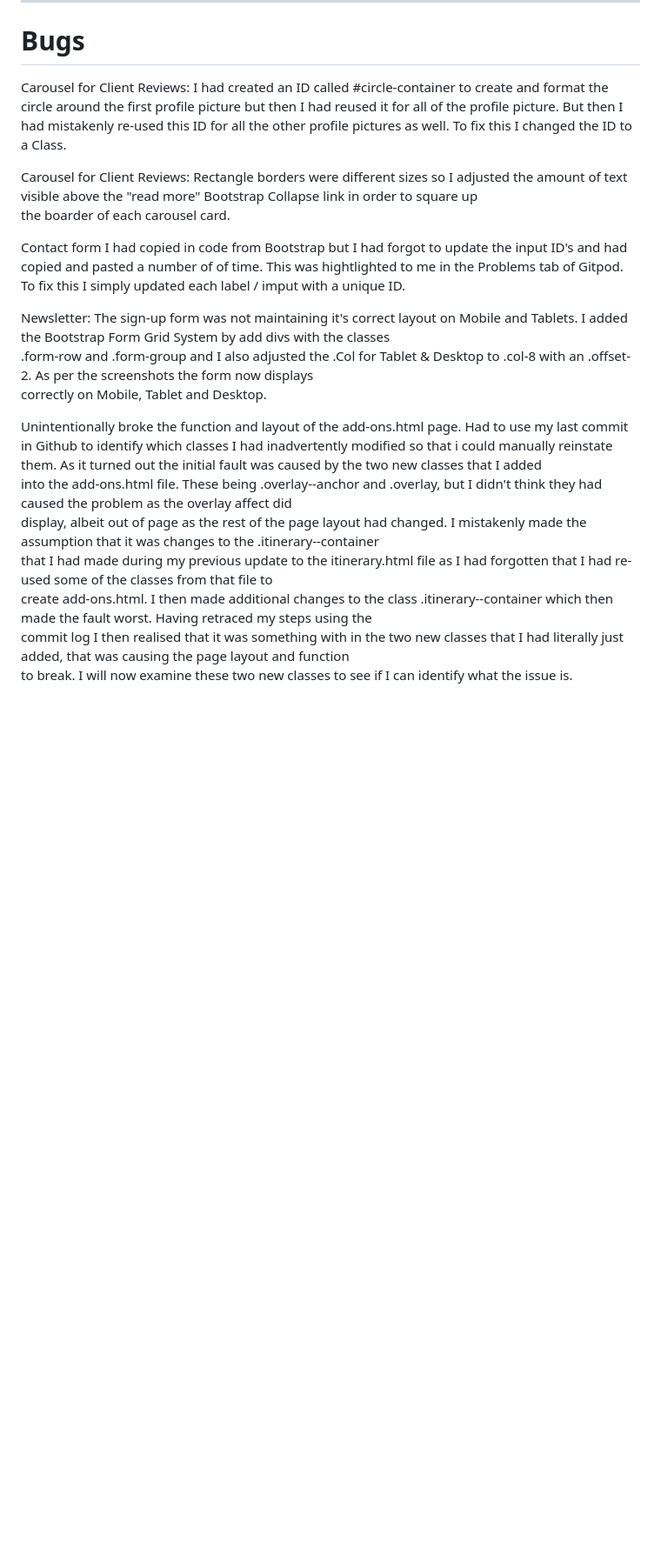
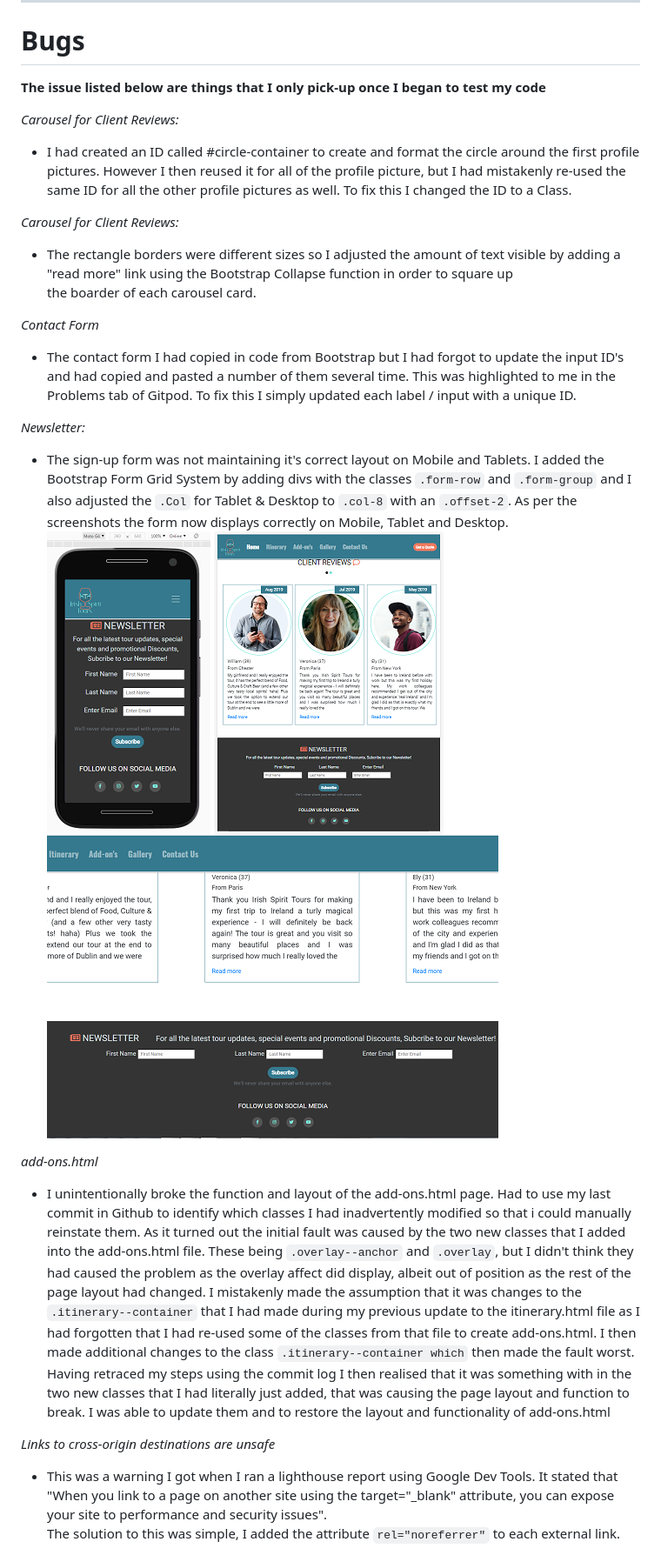
Before and after one commit to StephenJ2020/CI-MS1-IrishSpiritTours, a Markdown page: testing.md, the part around the change printed below. Shown: that part at 87% size. GitHub-like rendering; pictures changed too: assets/images/rm-bug-fix-newsletter-desktop.png (added), assets/images/rm-bug-fix-newsletter-mobile.png (added), assets/images/rm-bug-fix-newsletter-tablet.png (added); blank space fills up the shorter version.

Commit message:
docs: Add final corrections and User Story Testing

```diff
--- a/testing.md
+++ b/testing.md
@@ -42,29 +45,28 @@
 
 # Bugs
 
-Carousel for Client Reviews:
-I had created an ID called #circle-container to create and format the circle around the first profile picture but then I had reused it for all of the
-profile picture.  But then I had mistakenly re-used this ID for all the other profile pictures as well. To fix this I changed the ID to a Class.
+**The issue listed below are things that I only pick-up once I began to test my code**
 
-Carousel for Client Reviews:
-Rectangle borders were different sizes so I adjusted the amount of text visible above the "read more" Bootstrap Collapse link in order to square up
+*Carousel for Client Reviews:*
+ - I had created an ID called #circle-container to create and format the circle around the first profile pictures. However I then reused it for all of the
+profile picture, but I had mistakenly re-used the same ID for all the other profile pictures as well. To fix this I changed the ID to a Class.
+
+*Carousel for Client Reviews:*
+ - The rectangle borders were different sizes so I adjusted the amount of text visible by adding a "read more" link using the Bootstrap Collapse function in order to square up
 the boarder of each carousel card.
 
-Contact form I had copied in code from Bootstrap but I had forgot to update the input ID's and had copied and pasted a number of of time.  This was hightlighted
-to me in the Problems tab of Gitpod. To fix this I simply updated each label / imput with a unique ID.
+*Contact Form*
+ - The contact form I had copied in code from Bootstrap but I had forgot to update the input ID's and had copied and pasted a number of them several time.  This was highlighted
+to me in the Problems tab of Gitpod. To fix this I simply updated each label / input with a unique ID.
 
-Newsletter:
-The sign-up form was not maintaining it's correct layout on Mobile and Tablets. I added the Bootstrap Form Grid System by add divs with the classes
-.form-row and .form-group and I also adjusted the .Col for Tablet & Desktop to .col-8 with an .offset-2. As per the screenshots the form now displays
-correctly on Mobile, Tablet and Desktop.
+*Newsletter:*
+ - The sign-up form was not maintaining it's correct layout on Mobile and Tablets. I added the Bootstrap Form Grid System by adding divs with the classes `.form-row` and `.form-group` and I also adjusted the `.Col` for Tablet & Desktop to `.col-8` with an `.offset-2`. As per the screenshots the form now displays correctly on Mobile, Tablet and Desktop.
+![Mobile](./assets/images/rm-bug-fix-newsletter-mobile.png) ![Tablet](./assets/images/rm-bug-fix-newsletter-tablet.png) ![Desktop](./assets/images/rm-bug-fix-newsletter-desktop.png)
 
+*add-ons.html*
+ - I unintentionally broke the function and layout of the add-ons.html page. Had to use my last commit in Github to identify which classes I had inadvertently modified so that i could manually reinstate them. As it turned out the initial fault was caused by the two new classes that I added into the add-ons.html file.  These being `.overlay--anchor` and `.overlay`, but I didn't think they had caused the problem as the overlay affect did display, albeit out of position as the rest of the page layout had changed. I mistakenly made the assumption that it was changes to the `.itinerary--container` that I had made during my previous update to the itinerary.html file as I had forgotten that I had re-used some of the classes from that file to create add-ons.html. I then made additional changes to the class `.itinerary--container which` then made the fault worst. Having retraced my steps using the commit log I then realised that it was something with in the two new classes that I had literally just added, that was causing the page layout and function to break. I was able to update them and to restore the layout and functionality of add-ons.html
 
-Unintentionally broke the function and layout of the add-ons.html page. Had to use my last commit in Github to identify which classes I had
-inadvertently modified so that i could manually reinstate them. As it turned out the initial fault was caused by the two new classes that I added
-into the add-ons.html file.  These being .overlay--anchor and .overlay, but I didn't think they had caused the problem as the overlay affect did
-display, albeit out of page as the rest of the page layout had changed. I mistakenly made the assumption that it was changes to the .itinerary--container
-that I had made during my previous update to the itinerary.html file as I had forgotten that I had re-used some of the classes from that file to
-create add-ons.html. I then made additional changes to the class .itinerary--container which then made the fault worst. Having retraced my steps using the
-commit log I then realised that it was something with in the two new classes that I had literally just added, that was causing the page layout and function
-to break. I will now examine these two new classes to see if I can identify what the issue is.
+*Links to cross-origin destinations are unsafe*
+ - This was a warning I got when I ran a lighthouse report using Google Dev Tools.  It stated that "When you link to a page on another site using the target="_blank" attribute, you can expose your site to performance and security issues".
+The solution to this was simple, I added the attribute `rel="noreferrer"` to each external link.
 
```
Also changed, not shown: other parts of testing.md (+69 -69 lines), assets/images/rm-contact-aria-expanded.png (added), assets/images/rm-contact-radio-checked.png (added), assets/images/rm-ios-media-query.png (added), 1 other file.
